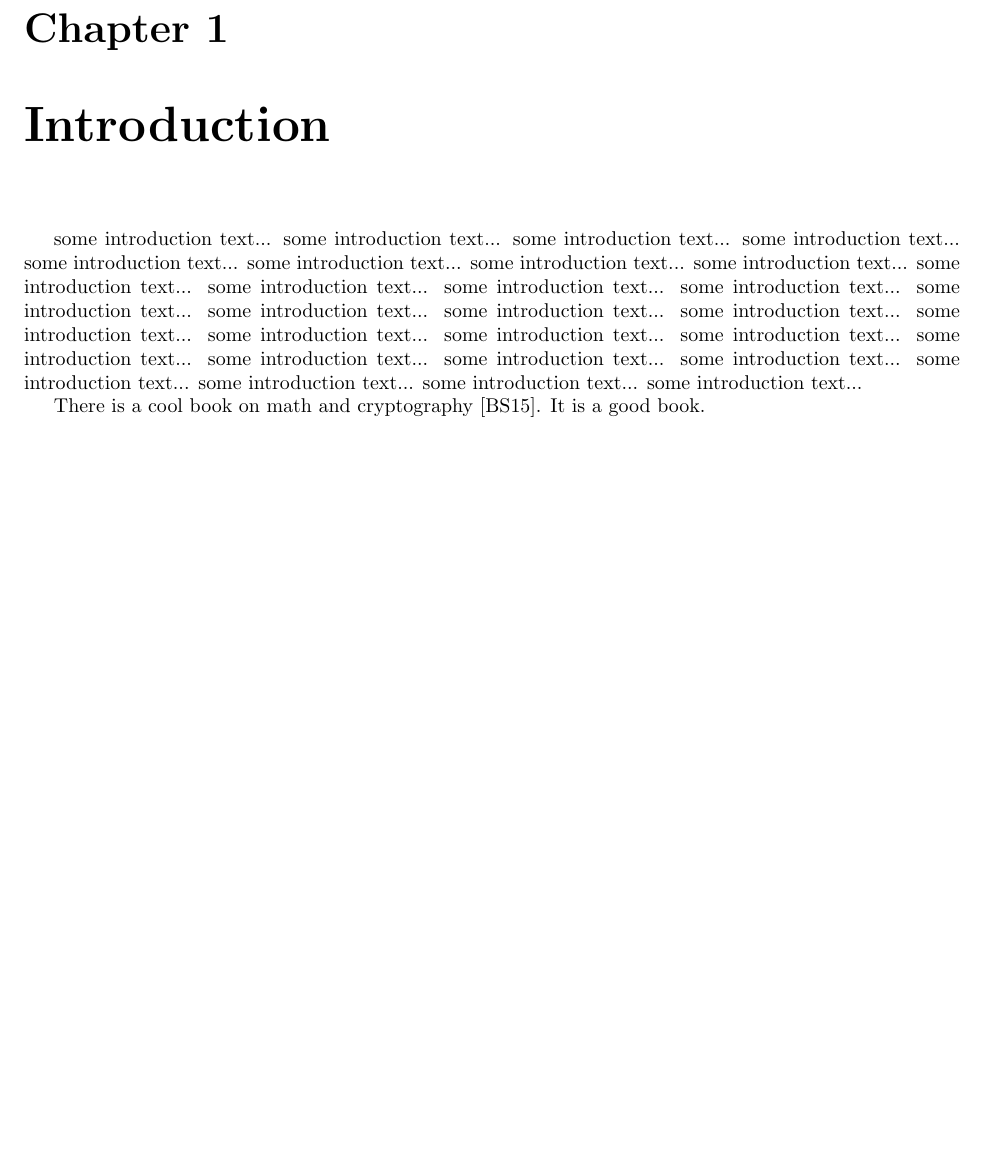
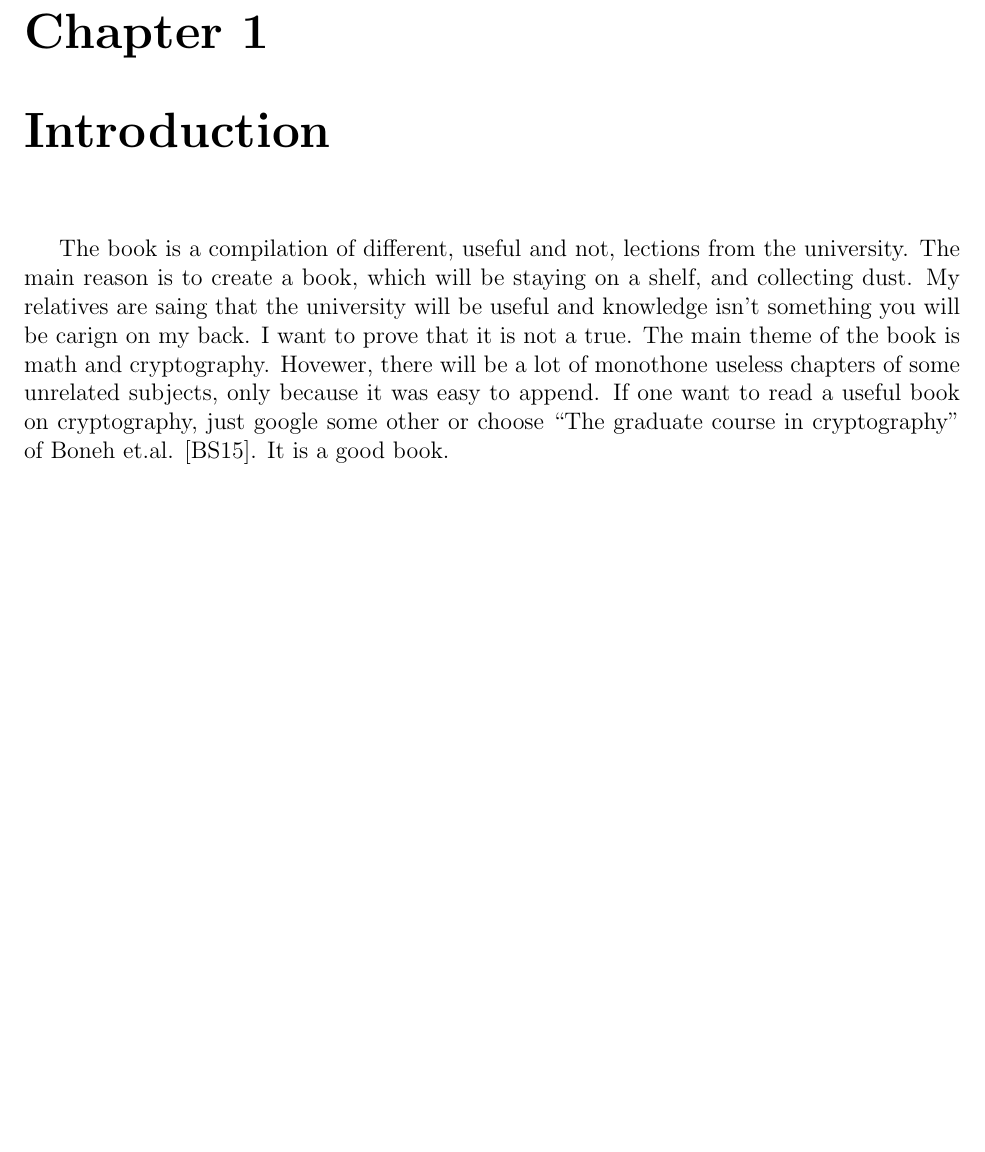
Before and after one commit to roxy-milford/Librarium, a LaTeX book (src/library.tex, which reads src/chapters/introduction.tex): part of page 3 of 4, cut so that both start at the same text, the shorter picture padded with empty space. Compiled offline with pdfLaTeX.

Commit message:
apend introduction

```diff
--- a/src/chapters/introduction.tex
+++ b/src/chapters/introduction.tex
@@ -1,32 +1,3 @@
 \chapter{Introduction}
 
-some introduction text...
-some introduction text...
-some introduction text...
-some introduction text...
-some introduction text...
-some introduction text...
-some introduction text...
-some introduction text...
-some introduction text...
-some introduction text...
-some introduction text...
-some introduction text...
-some introduction text...
-some introduction text...
-some introduction text...
-some introduction text...
-some introduction text...
-some introduction text...
-some introduction text...
-some introduction text...
-some introduction text...
-some introduction text...
-some introduction text...
-some introduction text...
-some introduction text...
-some introduction text...
-some introduction text...
-some introduction text...
-
-There is a cool book on math and cryptography \cite{Boneh2015}. It is a good book.
+The book is a compilation of different, useful and not, lections from the university. The main reason is to create a book, which will be staying on a shelf, and collecting dust. My relatives are saing that the university will be useful and knowledge isn't something you will be carign on my back. I want to prove that it is not a true. The main theme of the book is math and cryptography. Hovewer, there will be a lot of monothone useless chapters of some unrelated subjects, only because it was easy to append. If one want to read a useful book on cryptography, just google some other or choose ``The graduate course in cryptography'' of Boneh et.al. \cite{Boneh2015}. It is a good book.
--- a/src/library.tex
+++ b/src/library.tex
@@ -1,4 +1,4 @@
-\documentclass[oneside]{book}
+\documentclass[oneside, 12pt]{book}
 
 \input{aditional_packages}
 
```
Also changed, not shown: src/library.pdf.
